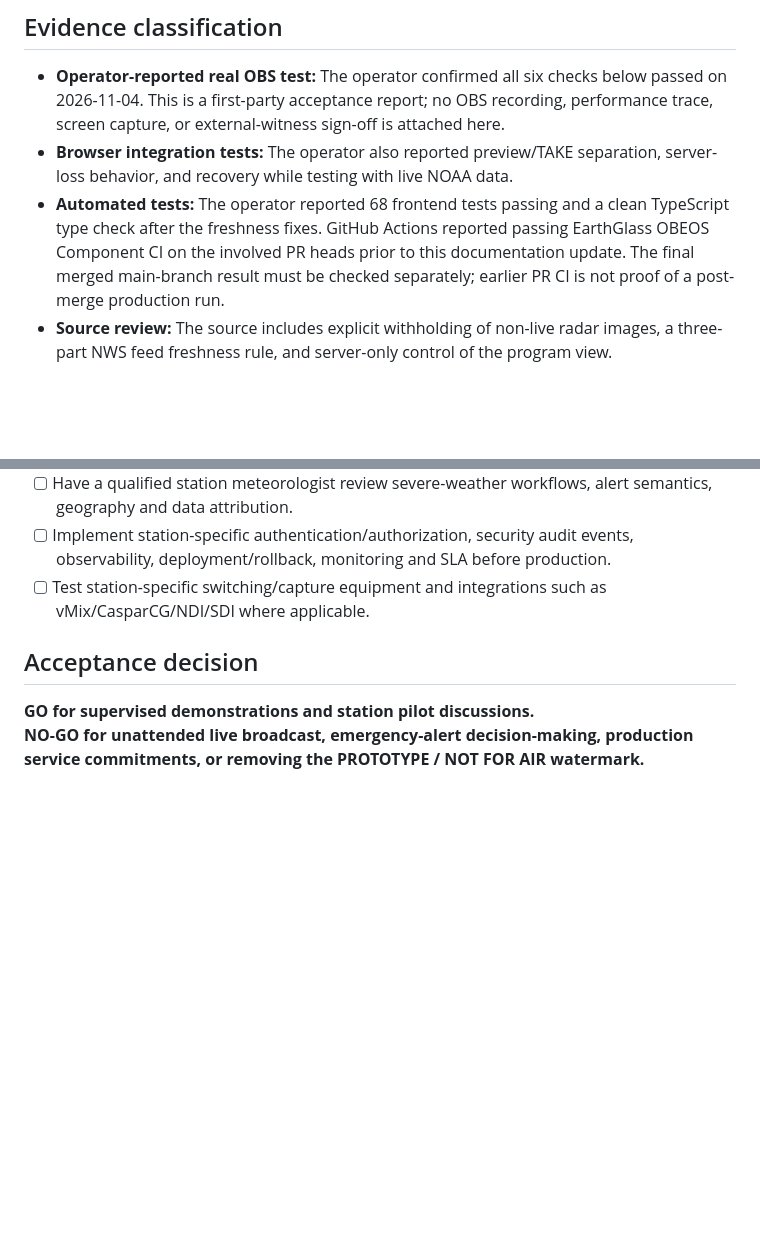
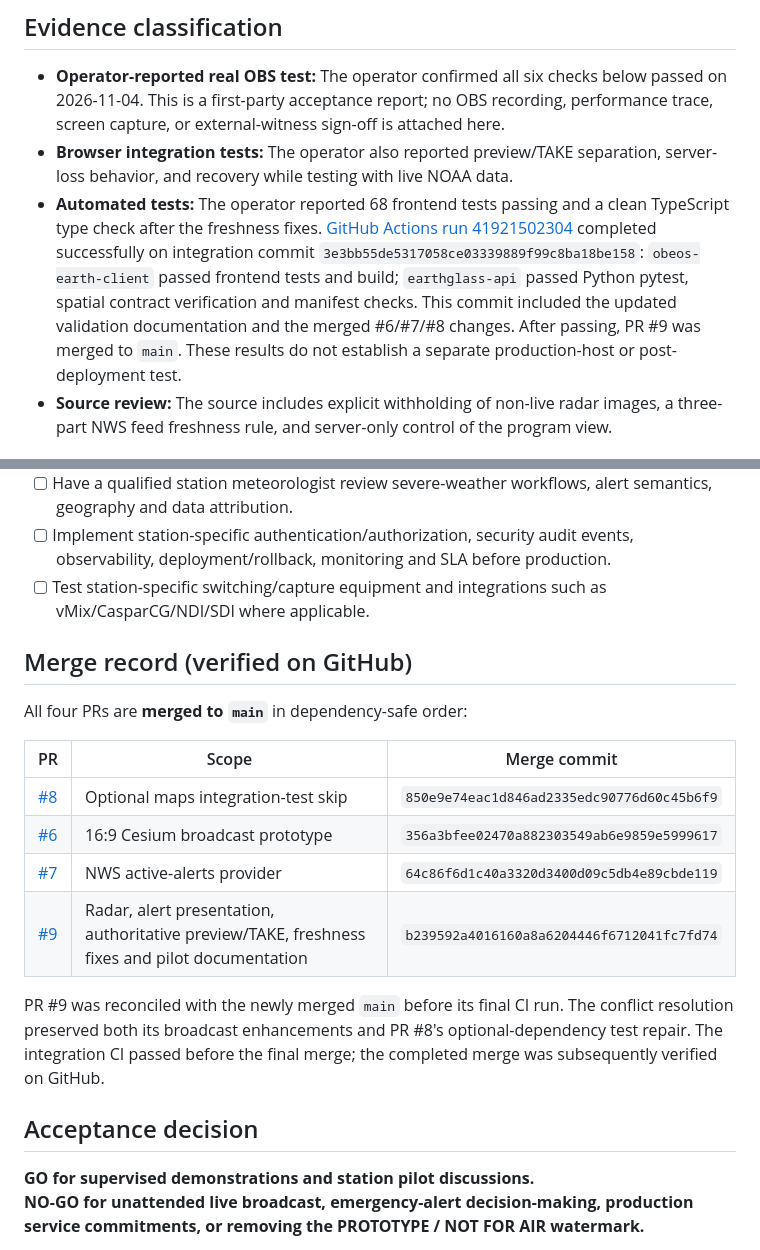
Before and after one commit to 5K-bit/Earthglass, a Markdown page: docs/BROADCAST-VALIDATION-2026-11-04.md, 2 parts joined by grey strips. Rendered like a GitHub page; blank space fills up the shorter version.

Commit message:
docs(broadcast): finalize release evidence with merged PRs and integrated CI run

```diff
--- a/docs/BROADCAST-VALIDATION-2026-11-04.md
+++ b/docs/BROADCAST-VALIDATION-2026-11-04.md
@@ -11,7 +11,7 @@
 
 - **Operator-reported real OBS test:** The operator confirmed all six checks below passed on 2026-11-04. This is a first-party acceptance report; no OBS recording, performance trace, screen capture, or external-witness sign-off is attached here.
 - **Browser integration tests:** The operator also reported preview/TAKE separation, server-loss behavior, and recovery while testing with live NOAA data.
-- **Automated tests:** The operator reported 68 frontend tests passing and a clean TypeScript type check after the freshness fixes. GitHub Actions reported passing EarthGlass OBEOS Component CI on the involved PR heads prior to this documentation update. The final merged main-branch result must be checked separately; earlier PR CI is not proof of a post-merge production run.
+- **Automated tests:** The operator reported 68 frontend tests passing and a clean TypeScript type check after the freshness fixes. [GitHub Actions run 41921502304](https://github.com/5K-bit/Earthglass/actions/runs/41921502304) completed successfully on integration commit `3e3bb55de5317058ce03339889f99c8ba18be158`: `obeos-earth-client` passed frontend tests and build; `earthglass-api` passed Python pytest, spatial contract verification and manifest checks. This commit included the updated validation documentation and the merged #6/#7/#8 changes. After passing, PR #9 was merged to `main`. These results do not establish a separate production-host or post-deployment test.
 - **Source review:** The source includes explicit withholding of non-live radar images, a three-part NWS feed freshness rule, and server-only control of the program view.
 
 ## OBS acceptance — six operator-confirmed passes
@@ -43,6 +43,19 @@
 - [ ] Implement station-specific authentication/authorization, security audit events, observability, deployment/rollback, monitoring and SLA before production.
 - [ ] Test station-specific switching/capture equipment and integrations such as vMix/CasparCG/NDI/SDI where applicable.
 
+## Merge record (verified on GitHub)
+
+All four PRs are **merged to `main`** in dependency-safe order:
+
+| PR | Scope | Merge commit |
+|---|---|---|
+| [#8](https://github.com/5K-bit/Earthglass/pull/8) | Optional maps integration-test skip | `850e9e74eac1d846ad2335edc90776d60c45b6f9` |
+| [#6](https://github.com/5K-bit/Earthglass/pull/6) | 16:9 Cesium broadcast prototype | `356a3bfee02470a882303549ab6e9859e5999617` |
+| [#7](https://github.com/5K-bit/Earthglass/pull/7) | NWS active-alerts provider | `64c86f6d1c40a3320d3400d09c5db4e89cbde119` |
+| [#9](https://github.com/5K-bit/Earthglass/pull/9) | Radar, alert presentation, authoritative preview/TAKE, freshness fixes and pilot documentation | `b239592a4016160a8a6204446f6712041fc7fd74` |
+
+PR #9 was reconciled with the newly merged `main` before its final CI run. The conflict resolution preserved both its broadcast enhancements and PR #8's optional-dependency test repair. The integration CI passed before the final merge; the completed merge was subsequently verified on GitHub.
+
 ## Acceptance decision
 
 **GO for supervised demonstrations and station pilot discussions.**
```
